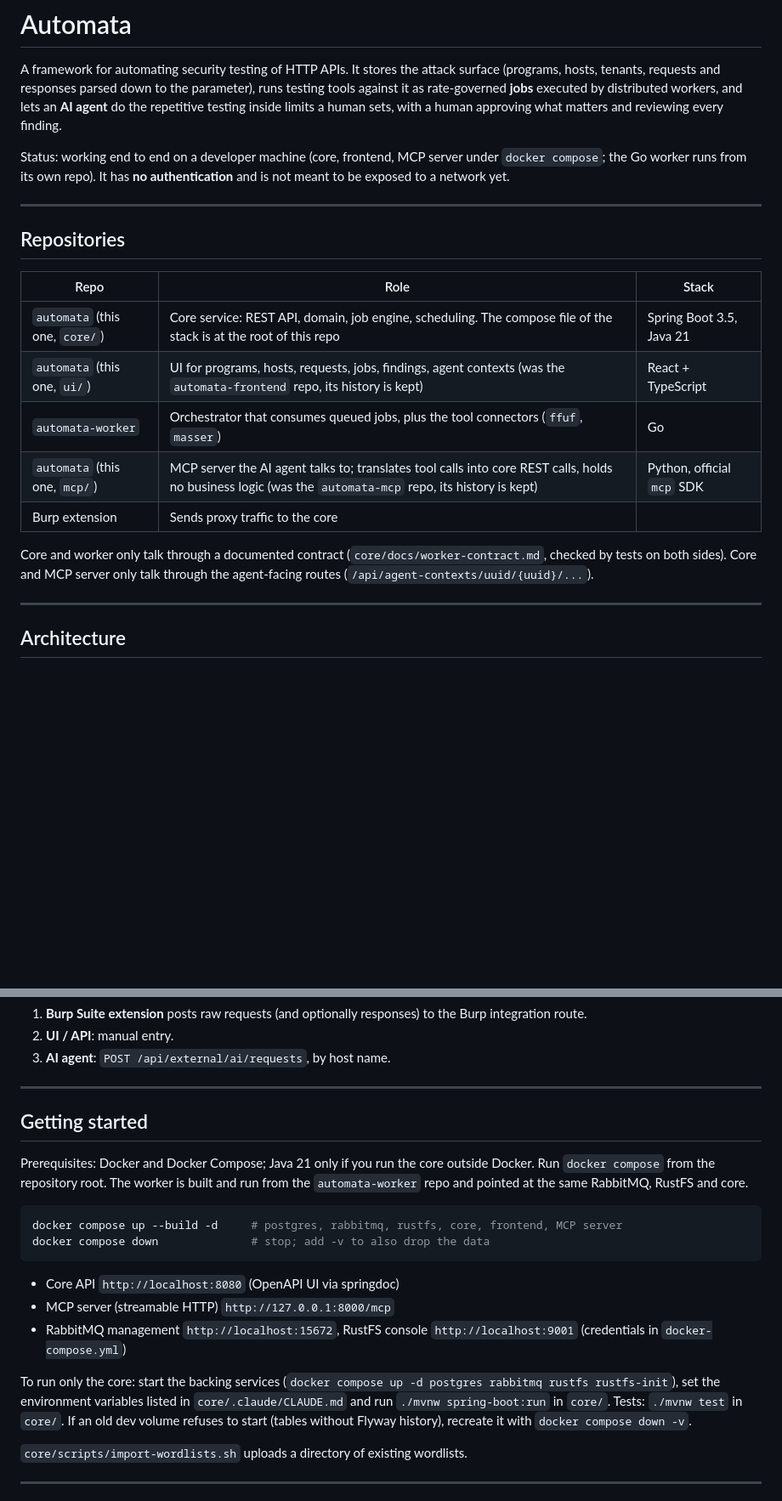
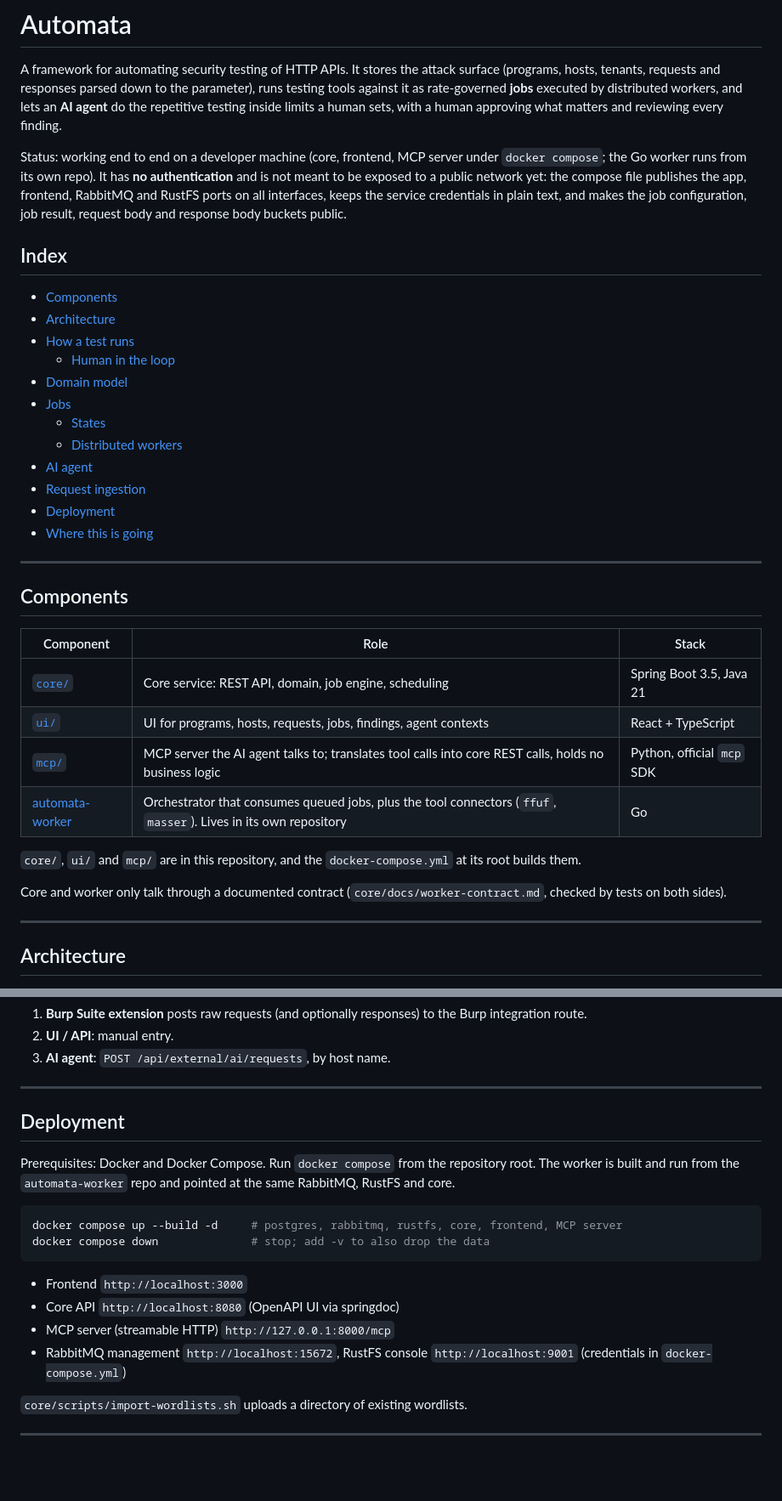
Before and after one commit to anovimous/automata, a Markdown page: README.md, 2 parts joined by grey strips. Shown at 85% size. Drawn GitHub-style; blank space fills up the shorter version.

Commit message:
docs: update the root readme components, index and deployment

````diff
--- a/README.md
+++ b/README.md
@@ -2,21 +2,37 @@
 
 A framework for automating security testing of HTTP APIs. It stores the attack surface (programs, hosts, tenants, requests and responses parsed down to the parameter), runs testing tools against it as rate-governed **jobs** executed by distributed workers, and lets an **AI agent** do the repetitive testing inside limits a human sets, with a human approving what matters and reviewing every finding.
 
-Status: working end to end on a developer machine (core, frontend, MCP server under `docker compose`; the Go worker runs from its own repo). It has **no authentication** and is not meant to be exposed to a network yet.
+Status: working end to end on a developer machine (core, frontend, MCP server under `docker compose`; the Go worker runs from its own repo). It has **no authentication** and is not meant to be exposed to a public network yet: the compose file publishes the app, frontend, RabbitMQ and RustFS ports on all interfaces, keeps the service credentials in plain text, and makes the job configuration, job result, request body and response body buckets public.
+
+## Index
+
+- [Components](#components)
+- [Architecture](#architecture)
+- [How a test runs](#how-a-test-runs)
+  - [Human in the loop](#human-in-the-loop)
+- [Domain model](#domain-model)
+- [Jobs](#jobs)
+  - [States](#states)
+  - [Distributed workers](#distributed-workers)
+- [AI agent](#ai-agent)
+- [Request ingestion](#request-ingestion)
+- [Deployment](#deployment)
+- [Where this is going](#where-this-is-going)
 
 ---
 
-## Repositories
+## Components
 
-| Repo | Role | Stack |
+| Component | Role | Stack |
 |---|---|---|
-| `automata` (this one, `core/`) | Core service: REST API, domain, job engine, scheduling. The compose file of the stack is at the root of this repo | Spring Boot 3.5, Java 21 |
-| `automata` (this one, `ui/`) | UI for programs, hosts, requests, jobs, findings, agent contexts (was the `automata-frontend` repo, its history is kept) | React + TypeScript |
-| `automata-worker` | Orchestrator that consumes queued jobs, plus the tool connectors (`ffuf`, `masser`) | Go |
-| `automata` (this one, `mcp/`) | MCP server the AI agent talks to; translates tool calls into core REST calls, holds no business logic (was the `automata-mcp` repo, its history is kept) | Python, official `mcp` SDK |
-| Burp extension | Sends proxy traffic to the core | |
+| [`core/`](core) | Core service: REST API, domain, job engine, scheduling | Spring Boot 3.5, Java 21 |
+| [`ui/`](ui) | UI for programs, hosts, requests, jobs, findings, agent contexts | React + TypeScript |
+| [`mcp/`](mcp) | MCP server the AI agent talks to; translates tool calls into core REST calls, holds no business logic | Python, official `mcp` SDK |
+| [automata-worker](https://github.com/anovimous/automata-worker) | Orchestrator that consumes queued jobs, plus the tool connectors (`ffuf`, `masser`). Lives in its own repository | Go |
 
-Core and worker only talk through a documented contract (`core/docs/worker-contract.md`, checked by tests on both sides). Core and MCP server only talk through the agent-facing routes (`/api/agent-contexts/uuid/{uuid}/...`).
+`core/`, `ui/` and `mcp/` are in this repository, and the `docker-compose.yml` at its root builds them.
+
+Core and worker only talk through a documented contract (`core/docs/worker-contract.md`, checked by tests on both sides).
 
 ---
 
@@ -138,20 +154,20 @@ What it cannot do is listed under [Human in the loop](#human-in-the-loop).
 
 ---
 
-## Getting started
+## Deployment
 
-Prerequisites: Docker and Docker Compose; Java 21 only if you run the core outside Docker. Run `docker compose` from the repository root. The worker is built and run from the `automata-worker` repo and pointed at the same RabbitMQ, RustFS and core.
+Prerequisites: Docker and Docker Compose. Run `docker compose` from the repository root. The worker is built and run from the `automata-worker` repo and pointed at the same RabbitMQ, RustFS and core.
 
 ```bash
 docker compose up --build -d     # postgres, rabbitmq, rustfs, core, frontend, MCP server
 docker compose down              # stop; add -v to also drop the data
 ```
 
+- Frontend `http://localhost:3000`
 - Core API `http://localhost:8080` (OpenAPI UI via springdoc)
 - MCP server (streamable HTTP) `http://127.0.0.1:8000/mcp`
 - RabbitMQ management `http://localhost:15672`, RustFS console `http://localhost:9001` (credentials in `docker-compose.yml`)
 
-To run only the core: start the backing services (`docker compose up -d postgres rabbitmq rustfs rustfs-init`), set the environment variables listed in `core/.claude/CLAUDE.md` and run `./mvnw spring-boot:run` in `core/`. Tests: `./mvnw test` in `core/`. If an old dev volume refuses to start (tables without Flyway history), recreate it with `docker compose down -v`.
 
 `core/scripts/import-wordlists.sh` uploads a directory of existing wordlists.
 
````
Also changed, not shown: other parts of README.md (+2 -2 lines).
